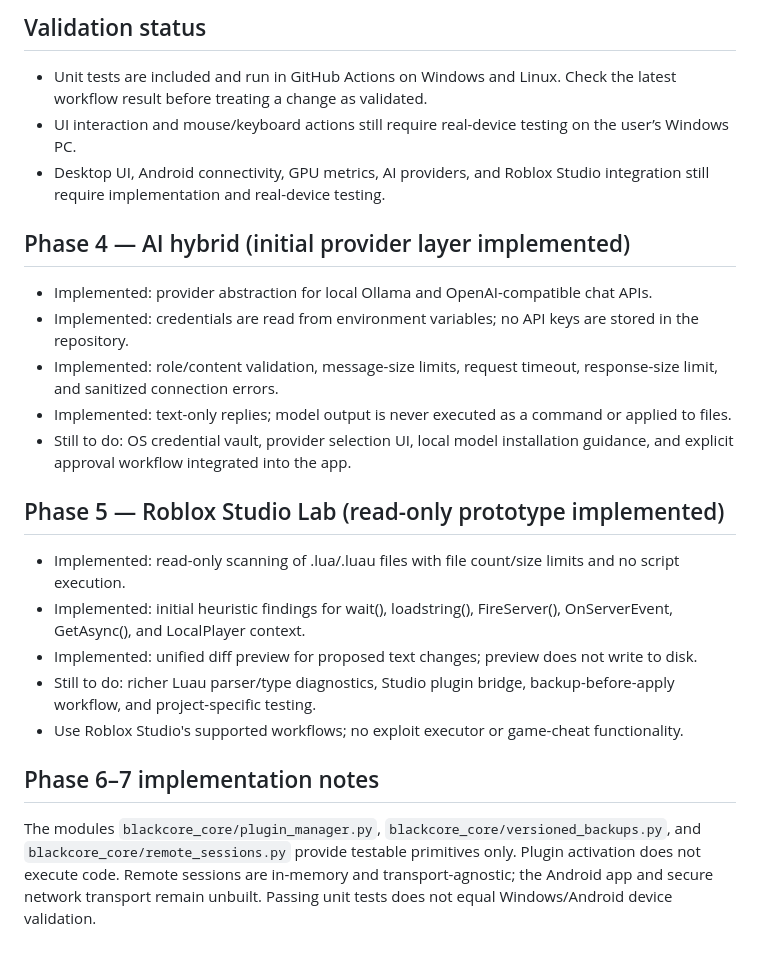
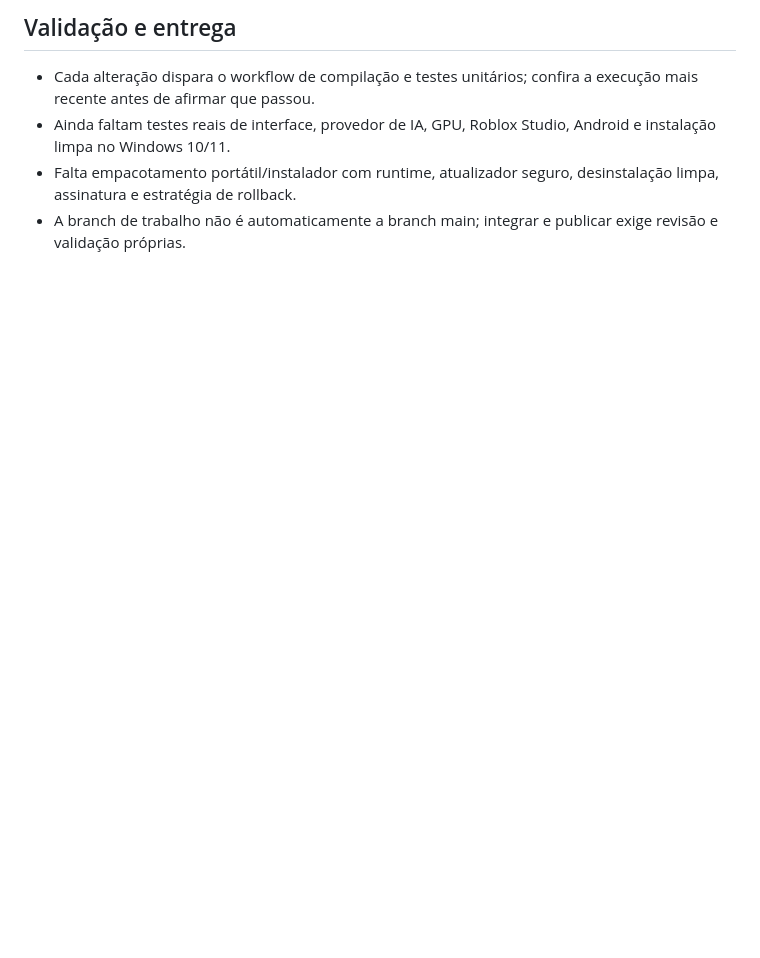
Before and after one commit to alabalaba889/BLACKCORE-ULTIMATE, a Markdown page: ROADMAP.md, the part around one of its changes. Rendered like a GitHub page; blank space fills up the shorter version.

Commit message:
Consolidate roadmap and reflect implemented stages accurately

```diff
--- a/ROADMAP.md
+++ b/ROADMAP.md
@@ -45,23 +48,6 @@ This roadmap is a plan, not a claim that every capability already exists.
 
-## Validation status
-- Unit tests are included and run in GitHub Actions on Windows and Linux. Check the latest workflow result before treating a change as validated.
-- UI interaction and mouse/keyboard actions still require real-device testing on the user’s Windows PC.
-- Desktop UI, Android connectivity, GPU metrics, AI providers, and Roblox Studio integration still require implementation and real-device testing.
-
-
-## Phase 4 — AI hybrid (initial provider layer implemented)
-- Implemented: provider abstraction for local Ollama and OpenAI-compatible chat APIs.
-- Implemented: credentials are read from environment variables; no API keys are stored in the repository.
-- Implemented: role/content validation, message-size limits, request timeout, response-size limit, and sanitized connection errors.
-- Implemented: text-only replies; model output is never executed as a command or applied to files.
-- Still to do: OS credential vault, provider selection UI, local model installation guidance, and explicit approval workflow integrated into the app.
-
-## Phase 5 — Roblox Studio Lab (read-only prototype implemented)
-- Implemented: read-only scanning of .lua/.luau files with file count/size limits and no script execution.
-- Implemented: initial heuristic findings for wait(), loadstring(), FireServer(), OnServerEvent, GetAsync(), and LocalPlayer context.
-- Implemented: unified diff preview for proposed text changes; preview does not write to disk.
-- Still to do: richer Luau parser/type diagnostics, Studio plugin bridge, backup-before-apply workflow, and project-specific testing.
-- Use Roblox Studio's supported workflows; no exploit executor or game-cheat functionality.
-
-## Phase 6–7 implementation notes
-The modules `blackcore_core/plugin_manager.py`, `blackcore_core/versioned_backups.py`, and `blackcore_core/remote_sessions.py` provide testable primitives only. Plugin activation does not execute code. Remote sessions are in-memory and transport-agnostic; the Android app and secure network transport remain unbuilt. Passing unit tests does not equal Windows/Android device validation.
+## Validação e entrega
+- Cada alteração dispara o workflow de compilação e testes unitários; confira a execução mais recente antes de afirmar que passou.
+- Ainda faltam testes reais de interface, provedor de IA, GPU, Roblox Studio, Android e instalação limpa no Windows 10/11.
+- Falta empacotamento portátil/instalador com runtime, atualizador seguro, desinstalação limpa, assinatura e estratégia de rollback.
+- A branch de trabalho não é automaticamente a branch main; integrar e publicar exige revisão e validação próprias.
```
Also changed, not shown: other parts of ROADMAP.md (+38 -35 lines).
